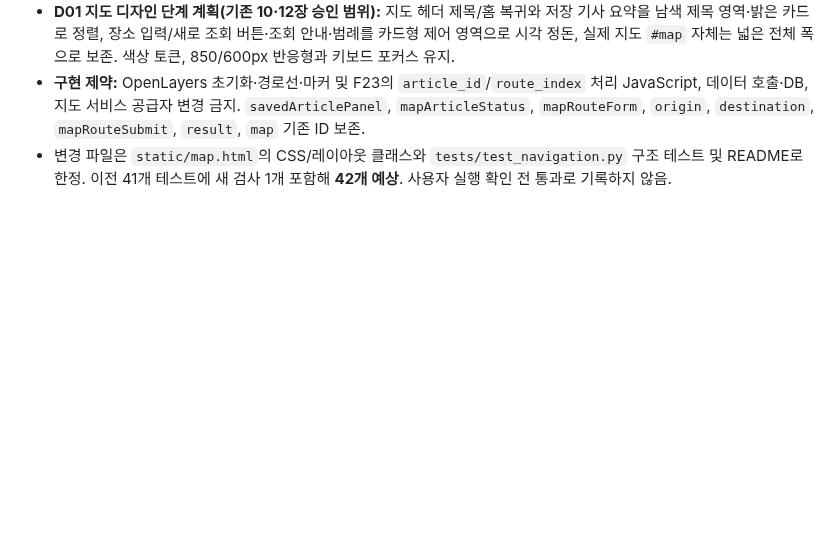
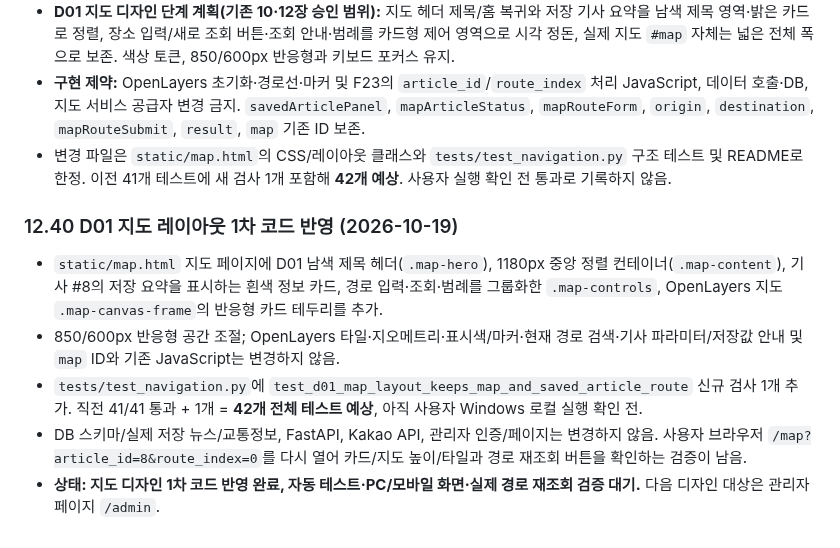
Before and after one commit to gamzpot96-cell/traffic_app_domain, a Markdown page: README.md, the part around the change. Drawn GitHub-style; blank space fills up the shorter version.

Commit message:
docs: track first D01 map redesign and planned 42-test regression

```diff
--- a/README.md
+++ b/README.md
@@ -1509,3 +1509,12 @@ git pull origin kakao
 - **D01 지도 디자인 단계 계획(기존 10·12장 승인 범위):** 지도 헤더 제목/홈 복귀와 저장 기사 요약을 남색 제목 영역·밝은 카드로 정렬, 장소 입력/새로 조회 버튼·조회 안내·범례를 카드형 제어 영역으로 시각 정돈, 실제 지도 `#map` 자체는 넓은 전체 폭으로 보존. 색상 토큰, 850/600px 반응형과 키보드 포커스 유지.
 - **구현 제약:** OpenLayers 초기화·경로선·마커 및 F23의 `article_id`/`route_index` 처리 JavaScript, 데이터 호출·DB, 지도 서비스 공급자 변경 금지. `savedArticlePanel`, `mapArticleStatus`, `mapRouteForm`, `origin`, `destination`, `mapRouteSubmit`, `result`, `map` 기존 ID 보존.
 - 변경 파일은 `static/map.html`의 CSS/레이아웃 클래스와 `tests/test_navigation.py` 구조 테스트 및 README로 한정. 이전 41개 테스트에 새 검사 1개 포함해 **42개 예상**. 사용자 실행 확인 전 통과로 기록하지 않음.
+
+
+### 12.40 D01 지도 레이아웃 1차 코드 반영 (2026-10-19)
+
+- `static/map.html` 지도 페이지에 D01 남색 제목 헤더(`.map-hero`), 1180px 중앙 정렬 컨테이너(`.map-content`), 기사 #8의 저장 요약을 표시하는 흰색 정보 카드, 경로 입력·조회·범례를 그룹화한 `.map-controls`, OpenLayers 지도 `.map-canvas-frame`의 반응형 카드 테두리를 추가.
+- 850/600px 반응형 공간 조절; OpenLayers 타일·지오메트리·표시색/마커·현재 경로 검색·기사 파라미터/저장값 안내 및 `map` ID와 기존 JavaScript는 변경하지 않음.
+- `tests/test_navigation.py`에 `test_d01_map_layout_keeps_map_and_saved_article_route` 신규 검사 1개 추가. 직전 41/41 통과 + 1개 = **42개 전체 테스트 예상**, 아직 사용자 Windows 로컬 실행 확인 전.
+- DB 스키마/실제 저장 뉴스/교통정보, FastAPI, Kakao API, 관리자 인증/페이지는 변경하지 않음. 사용자 브라우저 `/map?article_id=8&route_index=0`를 다시 열어 카드/지도 높이/타일과 경로 재조회 버튼을 확인하는 검증이 남음.
+- **상태: 지도 디자인 1차 코드 반영 완료, 자동 테스트·PC/모바일 화면·실제 경로 재조회 검증 대기.** 다음 디자인 대상은 관리자 페이지 `/admin`.
```
